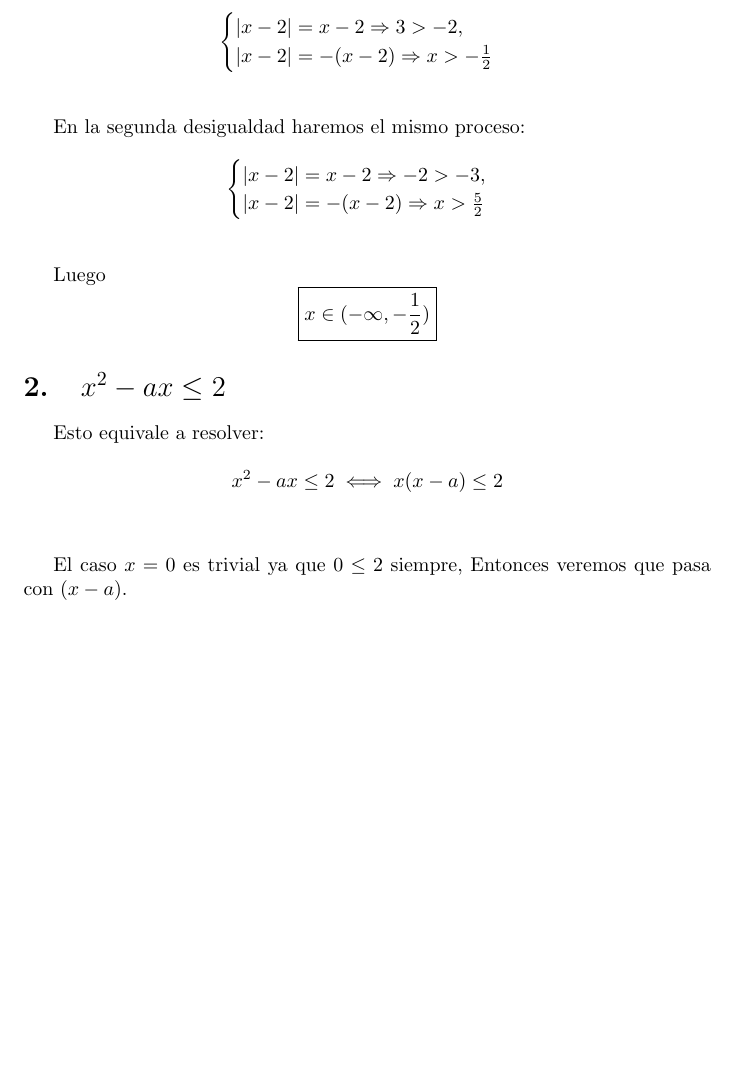
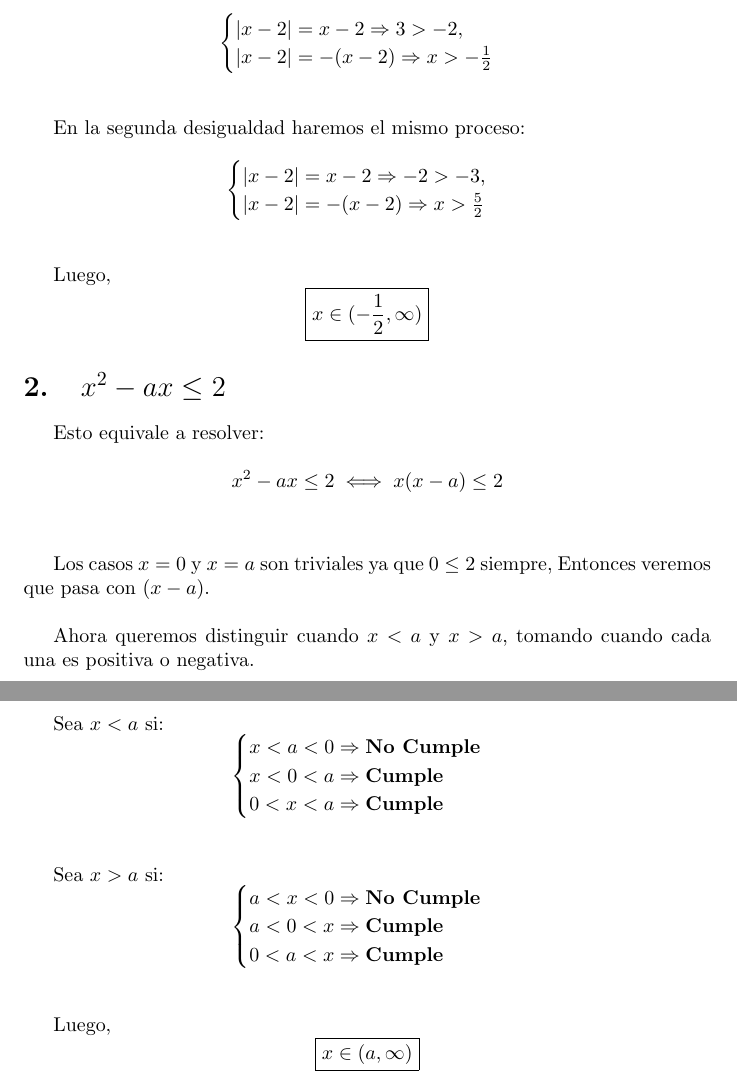
Before and after one commit to iivaanp/TallerEvaluable02, a LaTeX document (exercici1.tex): part of page 2 of 2 before the commit and two parts of pages 2 and 3 of 3 after it, the two joined at a grey line, cut so that both start at the same text, the shorter picture padded with empty space. Compiled offline with pdfLaTeX.

Commit message:
Resolució inequacions

```diff
--- a/exercici1.tex
+++ b/exercici1.tex
@@ -5,7 +5,7 @@
 \usepackage{hyperref}
 
 \title{Inecuaciones}
-\author{Iván Palomo}
+\author{Iván Palomo y Alexandre Torrandell}
 \date{23 de febrero de 2026}
 
 \begin{document}
@@ -53,9 +53,9 @@
 	\end{cases}
 	$$ \\
 
-	Luego
+	Luego,
 	$$
-	\boxed{ x\in(-\infty,-\frac{1}{2})}
+	\boxed{ x\in(-\frac{1}{2}, \infty)}
 	$$
 
 	\section{$x^2 -ax \le 2$}
@@ -64,7 +64,31 @@ Esto equivale a resolver:
 
 		$$x^2 -ax \le 2 \iff x(x-a)\le 2$$ \\
 
-El caso $x = 0$ es trivial ya que $0 \le 2$ siempre, Entonces veremos que pasa con $(x-a)$.
+Los casos $x = 0$ y $x = a$ son triviales ya que $0 \le 2$ siempre, Entonces veremos que pasa con $(x-a)$.\\
 
+Ahora queremos distinguir cuando $x<a$ y $x>a$, tomando cuando cada una es positiva o negativa. \\
+
+Sea $x<a$ si:
+	$$
+\begin{cases}
+	x < a < 0 \Rightarrow \textbf{No Cumple}\\
+	x < 0 < a  \Rightarrow \textbf{Cumple} \\
+	0 < x < a  \Rightarrow \textbf{Cumple}
+\end{cases}
+$$ \\
+
+Sea $x>a$ si:
+$$
+\begin{cases}
+	a < x < 0 \Rightarrow \textbf{No Cumple}\\
+	a < 0 < x  \Rightarrow \textbf{Cumple}\\
+	0 < a < x  \Rightarrow \textbf{Cumple}
+\end{cases}
+$$ \\
+
+Luego,
+		$$
+	\boxed{ x\in(a,\infty)}
+	$$
 
 \end{document}
```
Also changed, not shown: exercici1.pdf, 3 other files.
